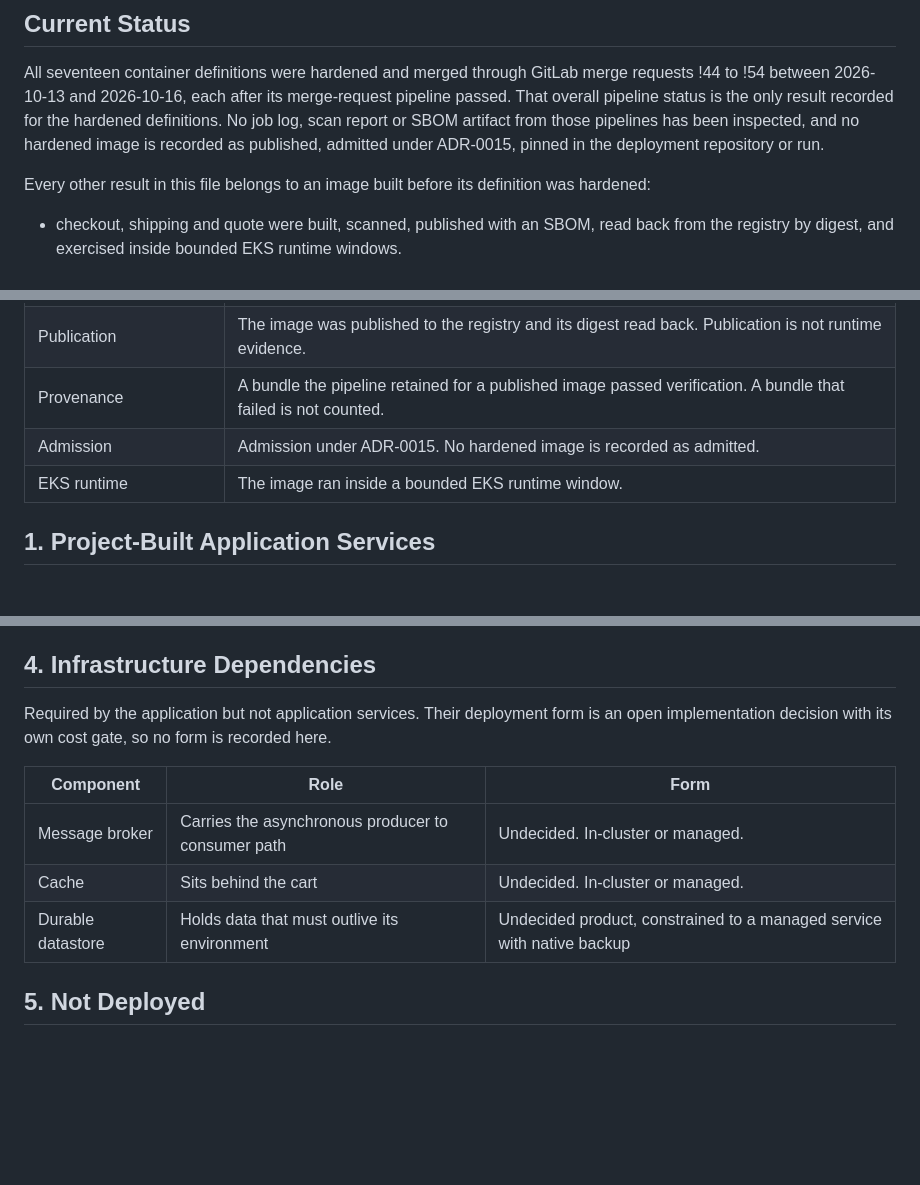
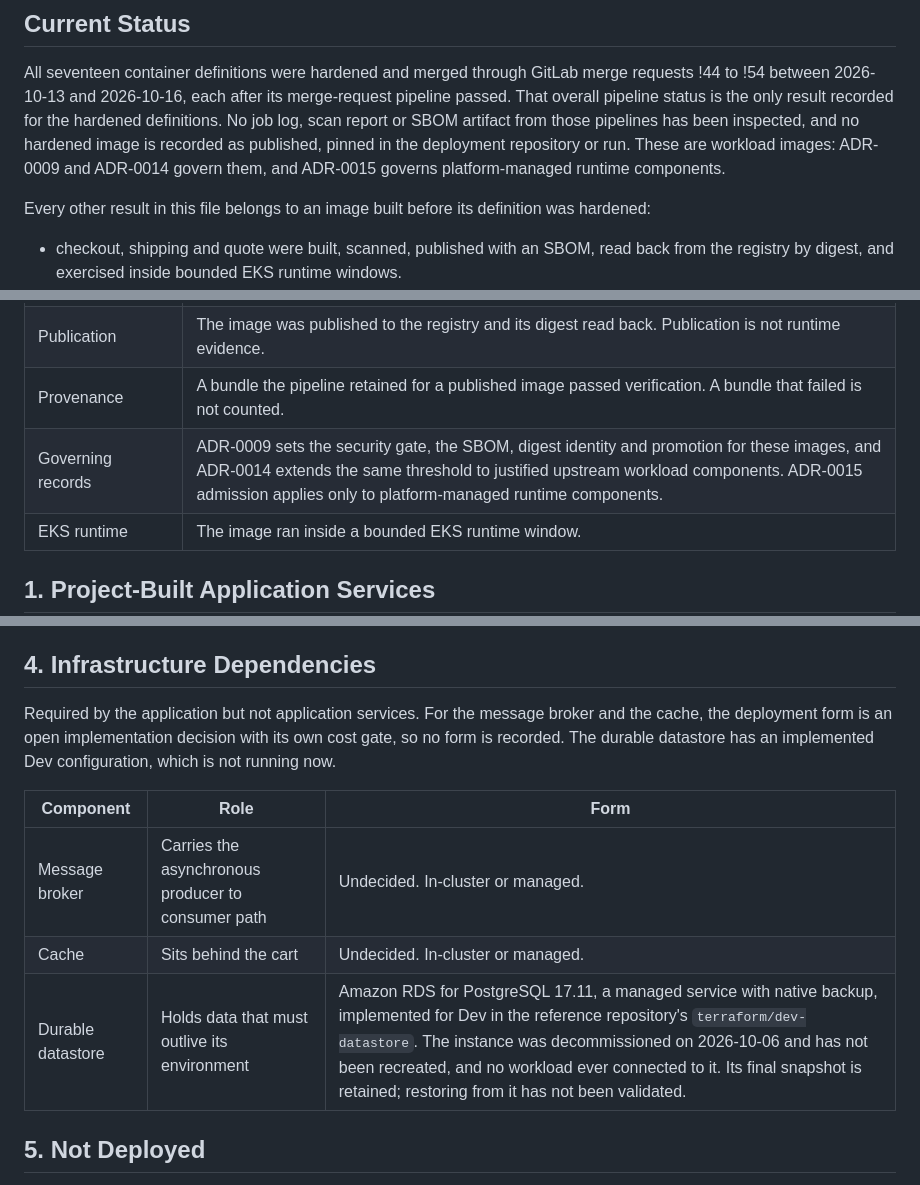
Before and after one commit to Tuhinzman/cloud-platform-workload, a Markdown page: SERVICE-INVENTORY.md, 3 parts joined by grey strips. GitHub-like rendering; blank space fills up the shorter version.

Commit message:
docs: correct the ADR-0015 scope and the datastore status in the service inventory

```diff
--- a/SERVICE-INVENTORY.md
+++ b/SERVICE-INVENTORY.md
@@ -10,7 +10,8 @@ All seventeen container definitions were hardened and merged through GitLab merg
 to !54 between 2026-10-13 and 2026-10-16, each after its merge-request pipeline passed. That
 overall pipeline status is the only result recorded for the hardened definitions. No job log,
 scan report or SBOM artifact from those pipelines has been inspected, and no hardened image is
-recorded as published, admitted under ADR-0015, pinned in the deployment repository or run.
+recorded as published, pinned in the deployment repository or run. These are workload images:
+ADR-0009 and ADR-0014 govern them, and ADR-0015 governs platform-managed runtime components.
 
 Every other result in this file belongs to an image built before its definition was hardened:
 
@@ -79,7 +80,7 @@ Each kind of evidence shows one thing and is never counted as another.
 | Container health | A CI check that the image starts and listens, or that a worker stays up. See Container Health Disposition below. |
 | Publication | The image was published to the registry and its digest read back. Publication is not runtime evidence. |
 | Provenance | A bundle the pipeline retained for a published image passed verification. A bundle that failed is not counted. |
-| Admission | Admission under ADR-0015. No hardened image is recorded as admitted. |
+| Governing records | ADR-0009 sets the security gate, the SBOM, digest identity and promotion for these images, and ADR-0014 extends the same threshold to justified upstream workload components. ADR-0015 admission applies only to platform-managed runtime components. |
 | EKS runtime | The image ran inside a bounded EKS runtime window. |
 
 ## 1. Project-Built Application Services
@@ -175,14 +176,15 @@ Full justification is in [UPSTREAM-EXCEPTIONS.md](UPSTREAM-EXCEPTIONS.md).
 
 ## 4. Infrastructure Dependencies
 
-Required by the application but not application services. Their deployment form is an open
-implementation decision with its own cost gate, so no form is recorded here.
+Required by the application but not application services. For the message broker and the cache,
+the deployment form is an open implementation decision with its own cost gate, so no form is
+recorded. The durable datastore has an implemented Dev configuration, which is not running now.
 
 | Component | Role | Form |
 |---|---|---|
 | Message broker | Carries the asynchronous producer to consumer path | Undecided. In-cluster or managed. |
 | Cache | Sits behind the cart | Undecided. In-cluster or managed. |
-| Durable datastore | Holds data that must outlive its environment | Undecided product, constrained to a managed service with native backup |
+| Durable datastore | Holds data that must outlive its environment | Amazon RDS for PostgreSQL 17.11, a managed service with native backup, implemented for Dev in the reference repository's `terraform/dev-datastore`. The instance was decommissioned on 2026-10-06 and has not been recreated, and no workload ever connected to it. Its final snapshot is retained; restoring from it has not been validated. |
 
 ## 5. Not Deployed
 
```
